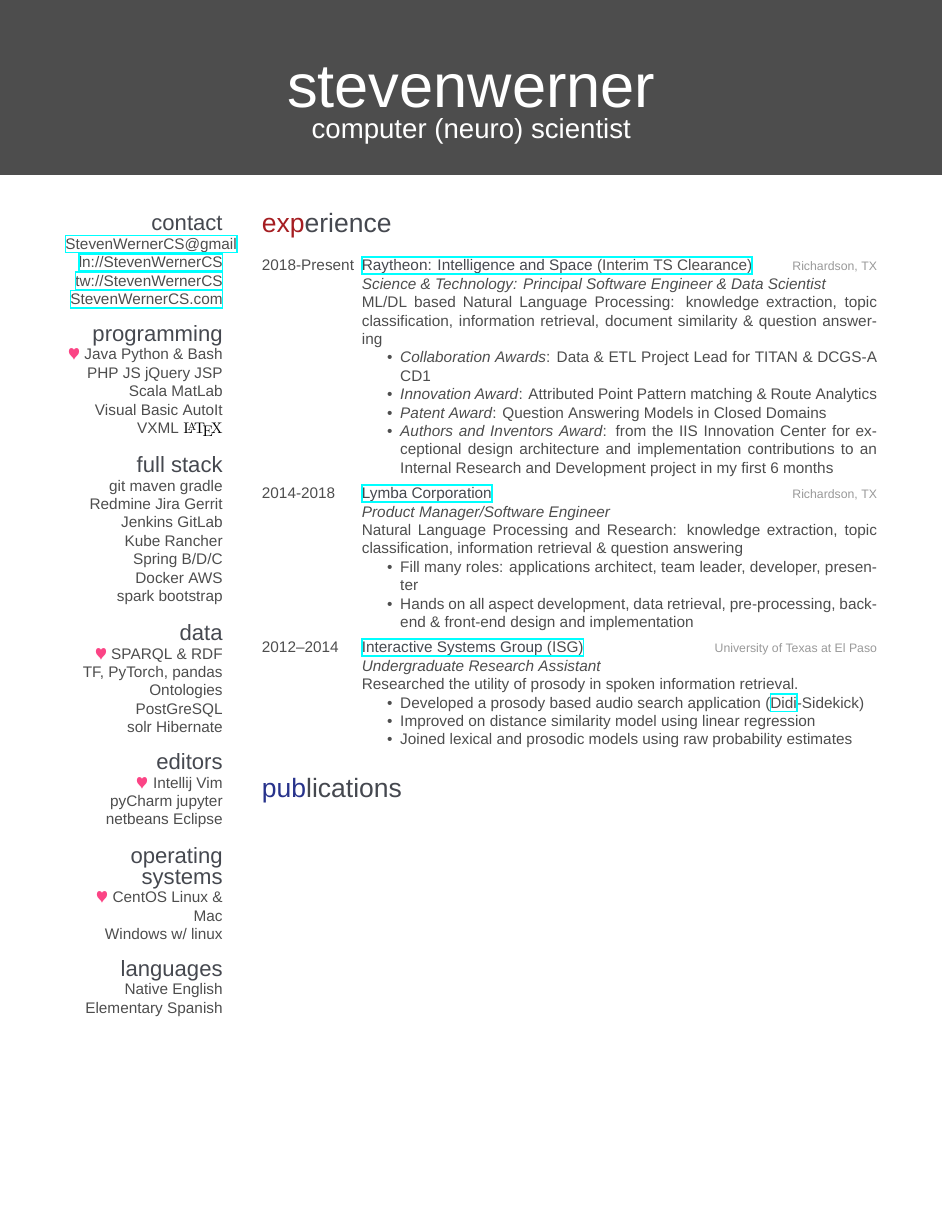
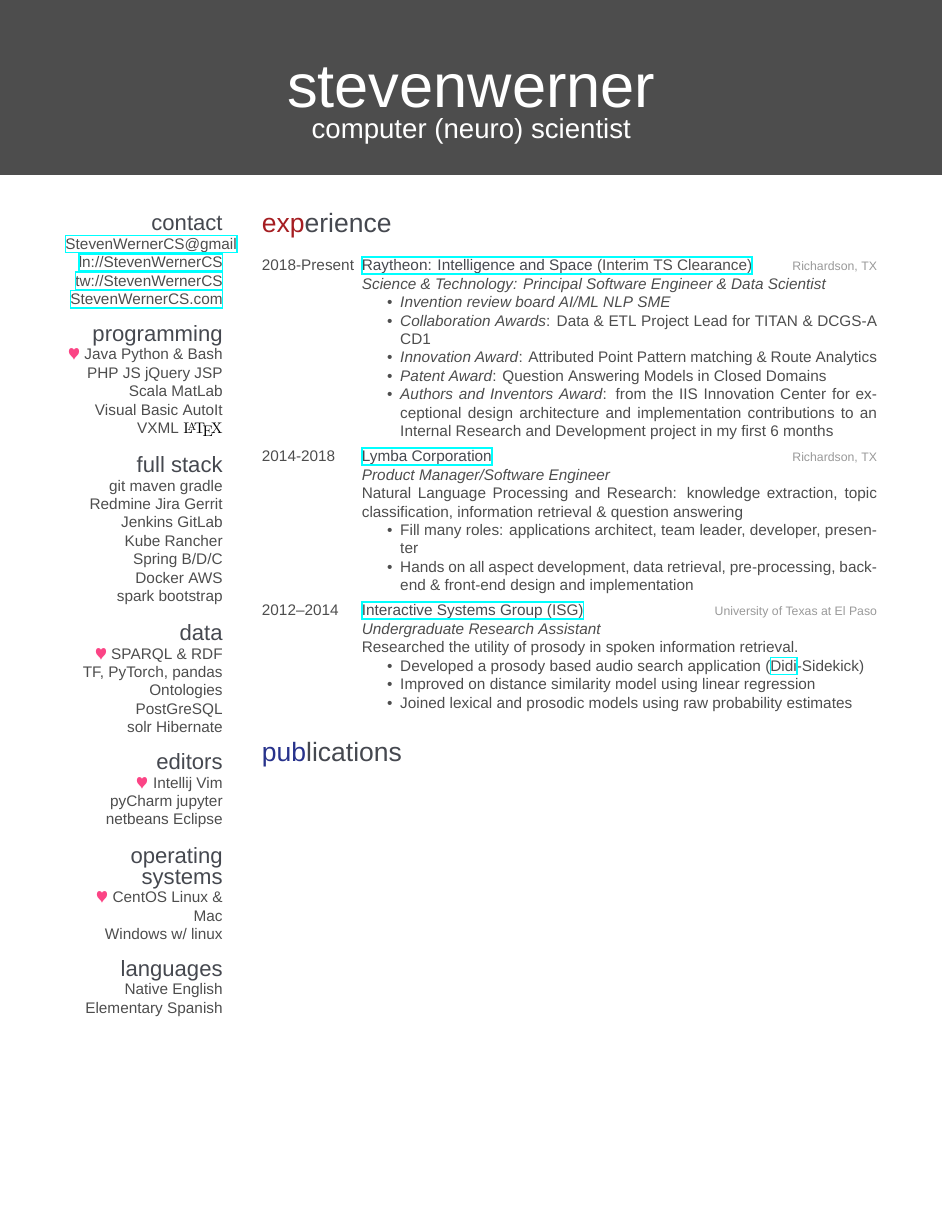
Before and after one commit to stevenwernercs/resume, a LaTeX CV (Werner-resume.tex): page 1 of 3. Compiled offline with XeLaTeX; a missing font is replaced by an installed copy or a similar font.

Commit message:
less focus on work from 2019

```diff
--- a/Werner-resume.tex
+++ b/Werner-resume.tex
@@ -98,9 +98,9 @@ Elementary Spanish
 {2018-Present}
 {\href{http://www.raytheon.com}{Raytheon: Intelligence and Space {\normalfont (Interim TS Clearance)}}}
 {Richardson, TX}
-{\emph{Science \& Technology: Principal Software Engineer \& Data Scientist} \\
-ML/DL based Natural Language Processing: knowledge extraction, topic classification, information retrieval, document similarity \& question answering
+{\emph{Science \& Technology: Principal Software Engineer \& Data Scientist}
 \begin{itemize}
+\item \emph{Invention review board AI/ML NLP SME}
 \item \emph{Collaboration Awards}: Data \& ETL Project Lead for TITAN \& DCGS-A CD1
 \item \emph{Innovation Award}: Attributed Point Pattern matching \& Route Analytics
 \item \emph{Patent Award}: Question Answering Models in Closed Domains
```
Also changed, not shown: Werner-resume.pdf.
